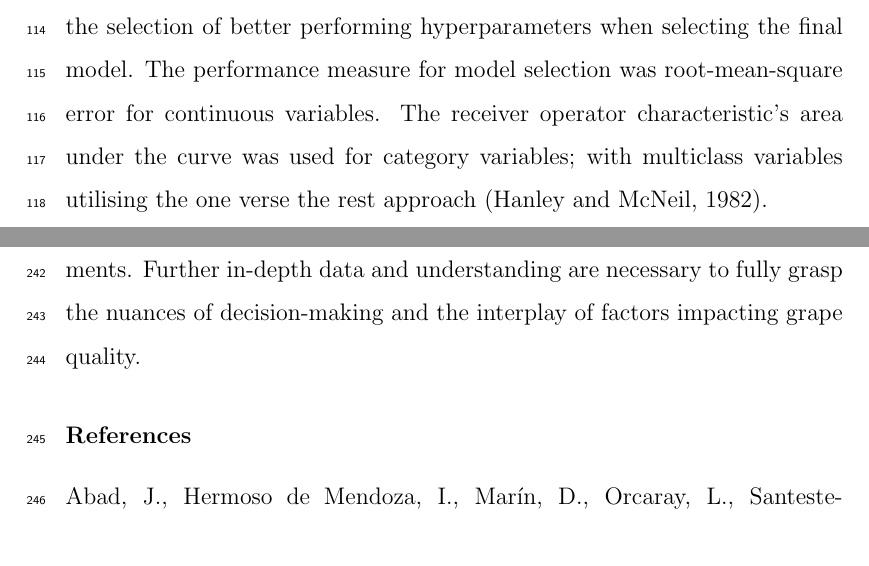
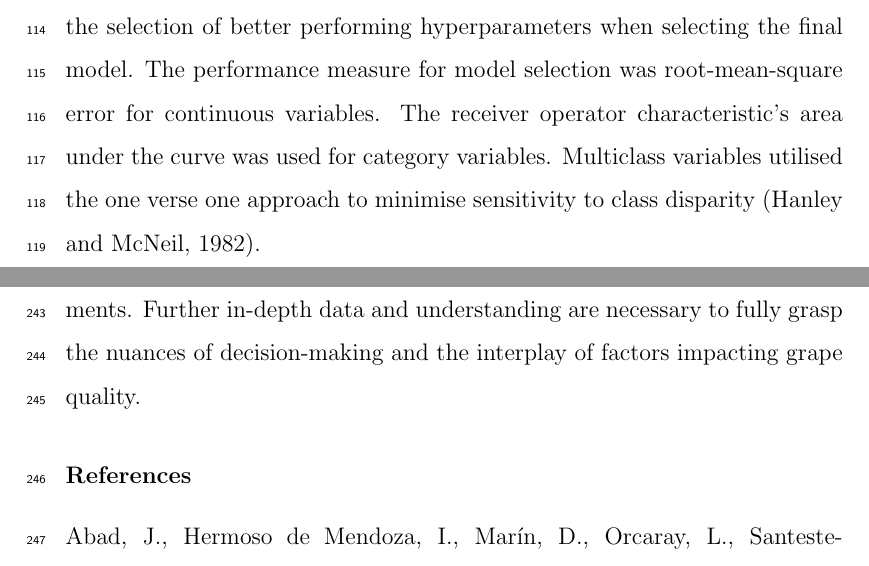
Before and after one commit to JixTheCat/Operating-costs-and-Revenue, a LaTeX paper (article.tex): two parts of pages 6 and 12 of 16, joined at a grey line, cut so that both start at the same text. Compiled offline with pdfLaTeX.

Commit message:
add ovo to methods.

```diff
--- a/article.tex
+++ b/article.tex
@@ -221,7 +221,7 @@ The frequency of a variable appearing as a node within the ensemble was used as
 Each variable utilised 80\% of the data to train the XGBoost ensemble, with 20\% reserved for testing and validation. Testing was done through the iterative minimisation of the respective objective function for the variables type. For continuous variables 20\% was used as testing data, minimising the root-mean-square function. The final model was validated using repeated k-fold cross validation for 10 folds, repeated 10 times.
  For  binary and multiclass variables data was split into 80\% training, 10\% testing and 10\% validation data. Due to class disparity in multiclass variables (most prominently in region) data was stratified into each subset at the same ratio of class occurrence. Validation was summarised through confusion matrices and their associated accuracy
 \par
-The use of the XGBoost library incorporates regularisation techniques built into the software to mitigate over-fitting and enhance model generalisation. The further use of cross validated grid search functions allowed for the selection of better performing hyperparameters when selecting the final model. The performance measure for model selection was root-mean-square error for continuous variables. The receiver operator characteristic's area under the curve was used for category variables; with multiclass variables utilising the one verse the rest approach \citep{hanley1982meaning}.
+The use of the XGBoost library incorporates regularisation techniques built into the software to mitigate over-fitting and enhance model generalisation. The further use of cross validated grid search functions allowed for the selection of better performing hyperparameters when selecting the final model. The performance measure for model selection was root-mean-square error for continuous variables. The receiver operator characteristic's area under the curve was used for category variables. Multiclass variables utilised the one verse one approach to minimise sensitivity to class disparity \citep{hanley1982meaning}.
 
 \subsection{Classification Trees}
 
```
